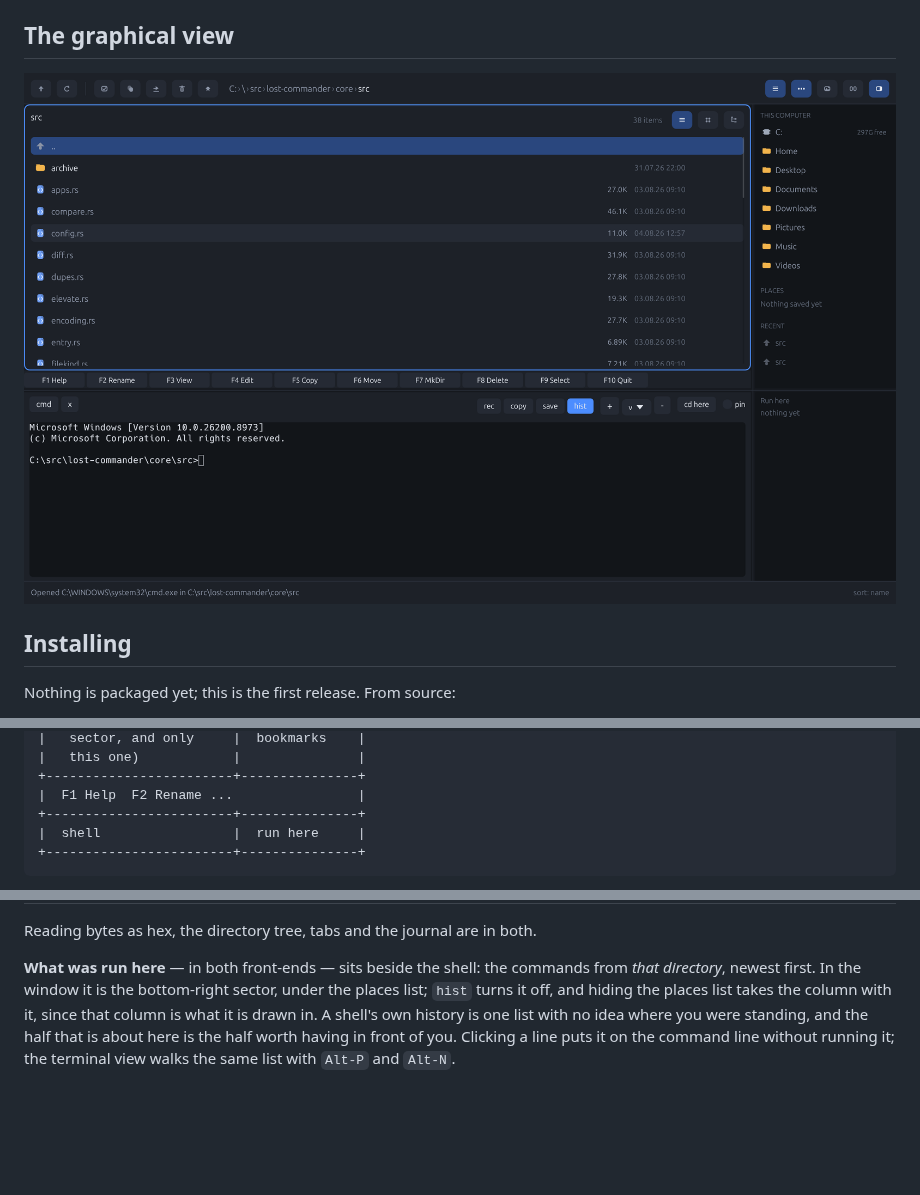
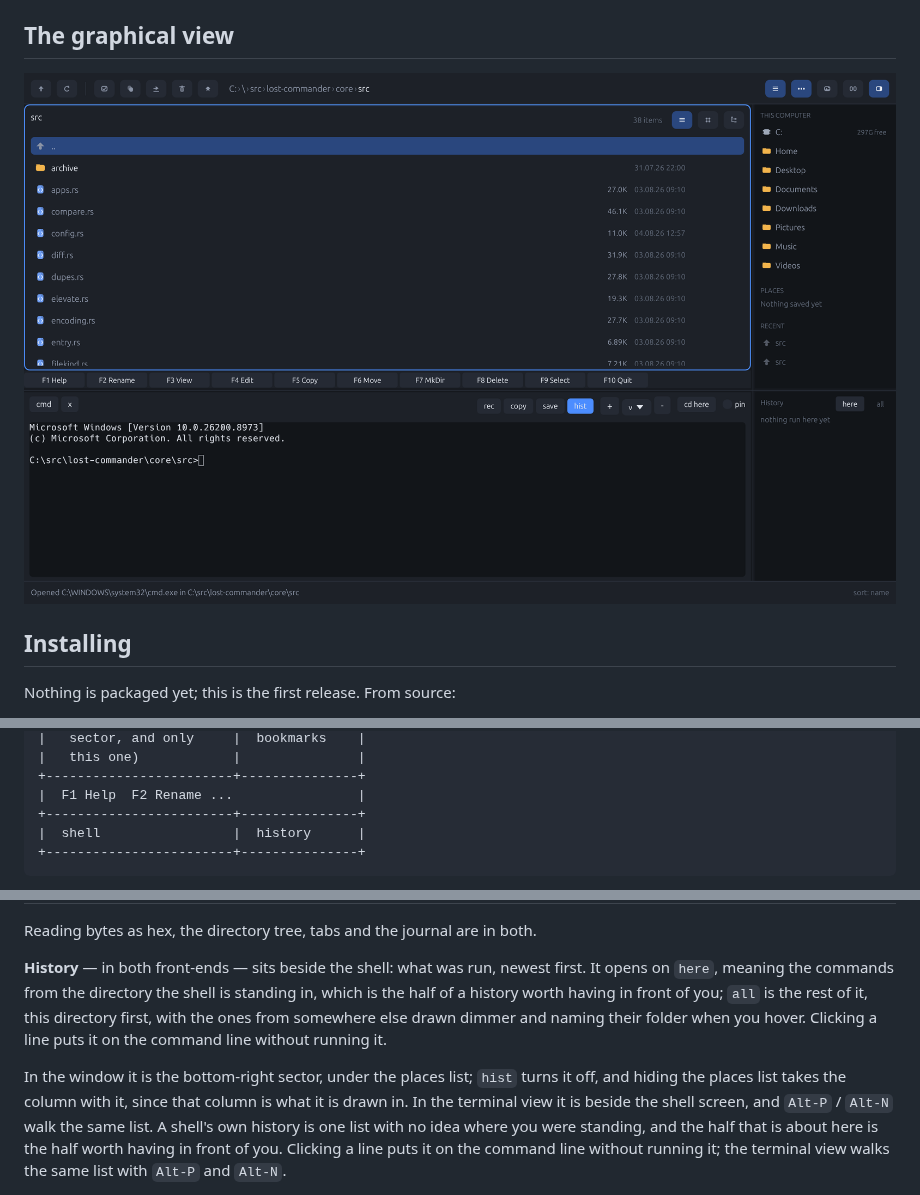
Before and after one commit to GarAlex/lost-commander, a Markdown page: README.md, 3 parts joined by grey strips. Drawn GitHub-style; pictures changed too: docs/lostc-gui.png; blank space fills up the shorter version.

````diff
--- a/README.md
+++ b/README.md
@@ -173,7 +173,7 @@ The window is four sectors and two seams:
 +------------------------+---------------+
 |  F1 Help  F2 Rename ...                |
 +------------------------+---------------+
-|  shell                 |  run here     |
+|  shell                 |  history      |
 +------------------------+---------------+
 ```
 
@@ -259,11 +259,17 @@ terminal cannot, plus one thing not yet built:
 
 Reading bytes as hex, the directory tree, tabs and the journal are in both.
 
-**What was run here** — in both front-ends — sits beside the shell: the
-commands from *that directory*, newest first. In the window it is the
-bottom-right sector, under the places list; `hist` turns it off, and hiding
-the places list takes the column with it, since that column is what it is
-drawn in.
+**History** — in both front-ends — sits beside the shell: what was run,
+newest first. It opens on `here`, meaning the commands from the directory the
+shell is standing in, which is the half of a history worth having in front of
+you; `all` is the rest of it, this directory first, with the ones from
+somewhere else drawn dimmer and naming their folder when you hover. Clicking
+a line puts it on the command line without running it.
+
+In the window it is the bottom-right sector, under the places list; `hist`
+turns it off, and hiding the places list takes the column with it, since that
+column is what it is drawn in. In the terminal view it is beside the shell
+screen, and `Alt-P` / `Alt-N` walk the same list.
 A shell's own history is one list with no idea where you were standing, and
 the half that is about here is the half worth having in front of you. Clicking
 a line puts it on the command line without running it; the terminal view walks
````
Also changed, not shown: CHANGELOG.md (+7 -0 lines), 2 other files.
